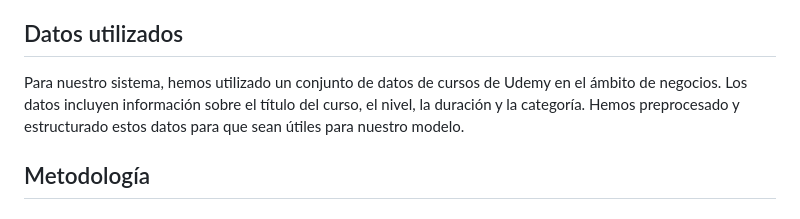
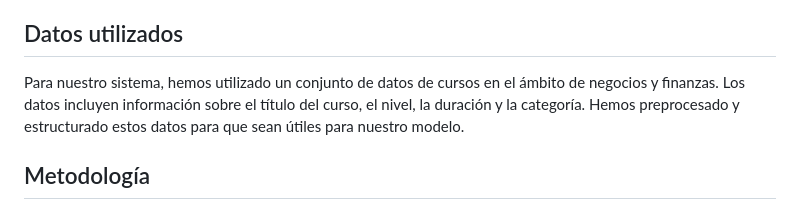
Before and after one commit to SaraStemPro/AI_course_recommendation, a Markdown page: README.md, the part around the change. Drawn GitHub-style.

Commit message:
Actualizar README.md

```diff
--- a/README.md
+++ b/README.md
@@ -10,7 +10,7 @@ El problema que buscamos resolver es la falta de personalización en la recomend
 
 ## Datos utilizados
 
-Para nuestro sistema, hemos utilizado un conjunto de datos de cursos de Udemy en el ámbito de negocios. Los datos incluyen información sobre el título del curso, el nivel, la duración y la categoría. Hemos preprocesado y estructurado estos datos para que sean útiles para nuestro modelo.
+Para nuestro sistema, hemos utilizado un conjunto de datos de cursos en el ámbito de negocios y finanzas. Los datos incluyen información sobre el título del curso, el nivel, la duración y la categoría. Hemos preprocesado y estructurado estos datos para que sean útiles para nuestro modelo.
 
 ## Metodología
 
```
